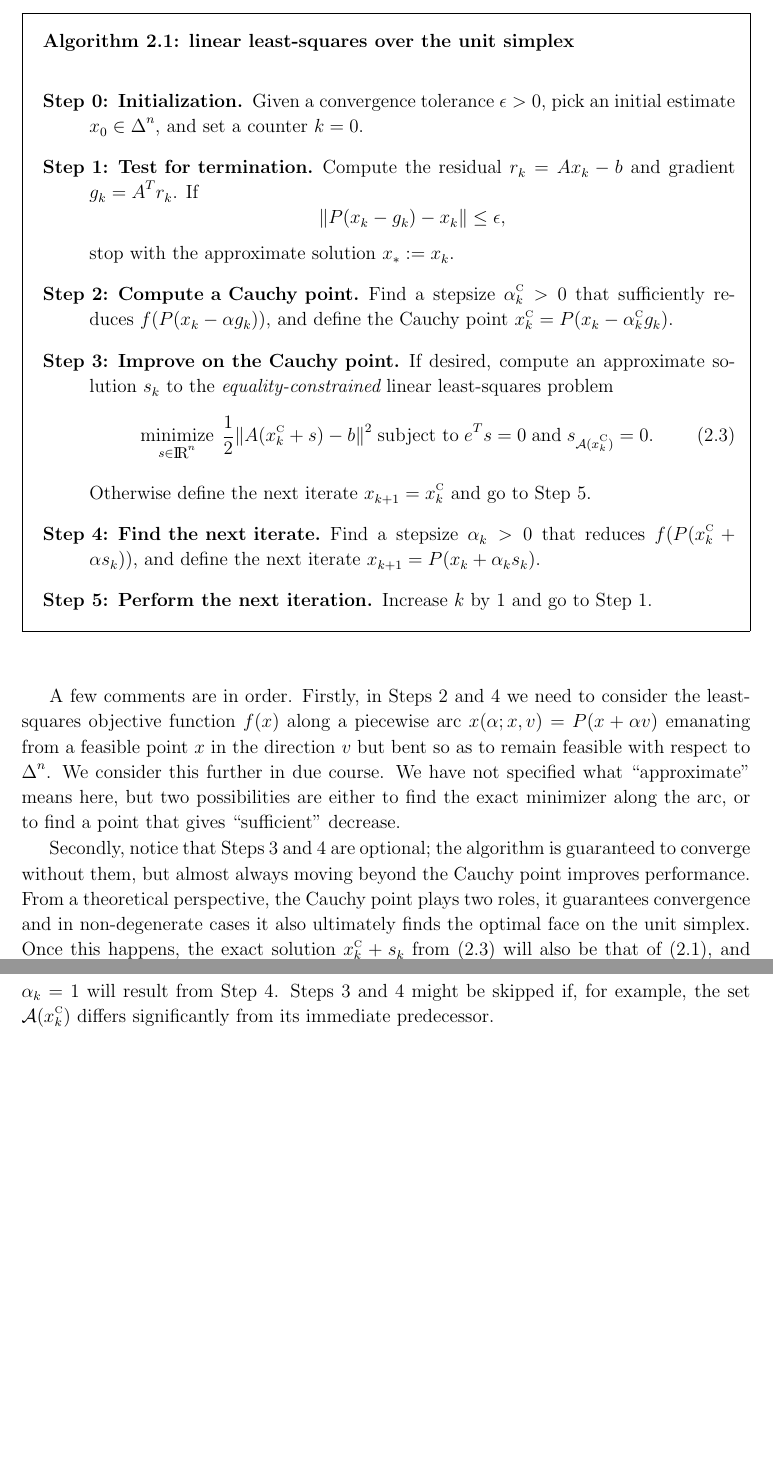
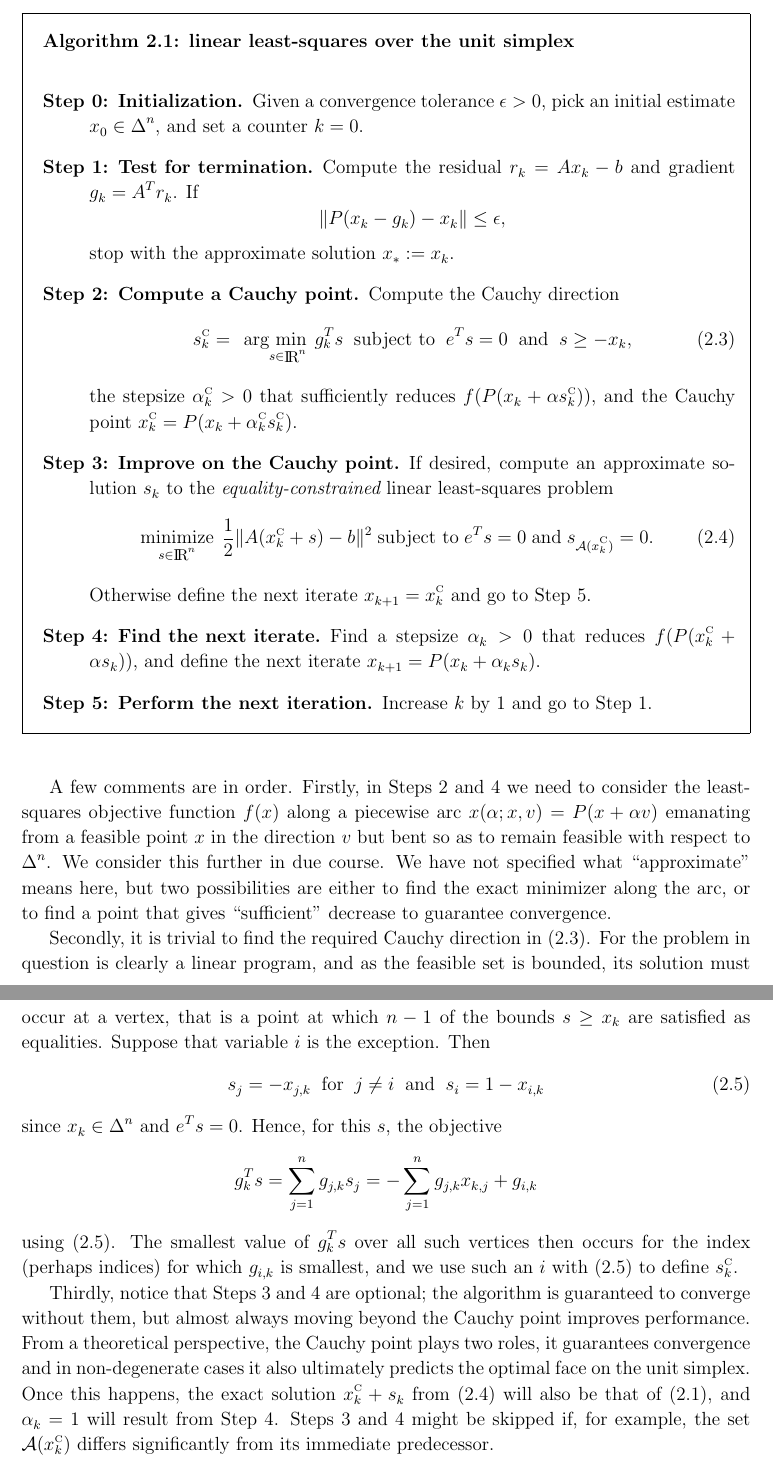
Before and after one commit to ralna/sasopt, a LaTeX document (papers/g24.tex): two parts of pages 4 and 5 of 10 before the commit and two parts of pages 4 and 5 of 11 after it, joined at a grey line, cut so that both start at the same text, the shorter picture padded with empty space. Compiled offline with pdfLaTeX.

Commit message:
updated paper to introduce the Cauchy direction

```diff
--- a/papers/g24.tex
+++ b/papers/g24.tex
@@ -19,6 +19,7 @@
 
 \newcommand{\alphack}{\alpha\s{C}_k}
 \newcommand{\xck}{x\s{C}_k}
+\newcommand{\sck}{s\s{C}_k}
 \renewcommand{\half}{\frac{1}{2}}
 \newcommand{\tmin}{t_{\min}}
 
@@ -168,9 +169,12 @@ If
 stop with the approximate solution $x_* \define x_k$.
 
 \item[Step 2: Compute a Cauchy point.]
-Find a stepsize $\alphack>0$ that sufficiently reduces
-$f(P(x_k - \alpha g_k))$, and define the Cauchy point
-$\xck = P(x_k - \alphack g_k)$.
+Compute the Cauchy direction
+\eqn{cauchydir}{\sck = \argminover{s \in \smallRe^n} g_k^T s
+\;\;\mbox{subject to} \;\; e^T s = 0 \;\; \mbox{and}\;\; s \geq - x_k,}
+the stepsize $\alphack>0$ that sufficiently reduces
+$f(P(x_k + \alpha \sck))$, and the Cauchy point
+$\xck = P(x_k + \alphack \sck)$.
 
 \item[Step 3: Improve on the Cauchy point.]
 If desired, compute an approximate solution $s_k$ to the
@@ -197,13 +201,26 @@ in the direction $v$ but bent so as to remain feasible with respect to
 $\Delta^n$. We consider this further in due course. We have not specified
 what ``approximate'' means here, but two possibilities are either to find
 the exact minimizer along the arc, or to find a point that gives
-``sufficient'' decrease.
+``sufficient'' decrease to guarantee convergence.
 
-Secondly, notice that Steps 3 and 4 are optional; the algorithm is
+Secondly, it is trivial to find the required Cauchy direction in
+\req{cauchydir}. For the problem in question is clearly a linear
+program, and as the feasible set is bounded, its solution must occur
+at a vertex, that is a point
+at which $n-1$ of the bounds $s \geq x_k$ are satisfied as equalities.
+Suppose that variable $i$ is the exception. Then
+\eqn{defs}{ s_j = - x_{j,k} \tim{for} j \neq i \tim{and} s_i = 1 - x_{i,k}}
+since $x_k \in \Delta^n$ and $e^T s = 0$. Hence, for this $s$, the objective
+\disp{g_k^T s = \sum_{j=1}^n g_{j,k} s_j = - \sum_{j=1}^n g_{j,k} x_{k,j} + g_{i,k}}
+using \req{defs}. The smallest value of $g_k^T s$ over all such vertices
+then occurs for the index (perhaps indices) for which $g_{i,k}$ is smallest,
+and we use such an $i$ with \req{defs} to define $\sck$.
+
+Thirdly, notice that Steps 3 and 4 are optional; the algorithm is
 guaranteed to converge without them, but almost always moving beyond the
 Cauchy point improves performance. From a theoretical perspective,
 the Cauchy point plays two roles, it guarantees convergence and in
-non-degenerate cases it also ultimately finds the optimal face on
+non-degenerate cases it also ultimately predicts the optimal face on
 the unit simplex. Once this happens, the exact solution
 $\xck + s_k$ from \req{eslls} will also be that of \req{slls},
 and $\alpha_k = 1$ will result from Step 4. Steps 3 and 4 might be skipped if,
```
Also changed, not shown: papers/g24.tex (2 more changed lines).
